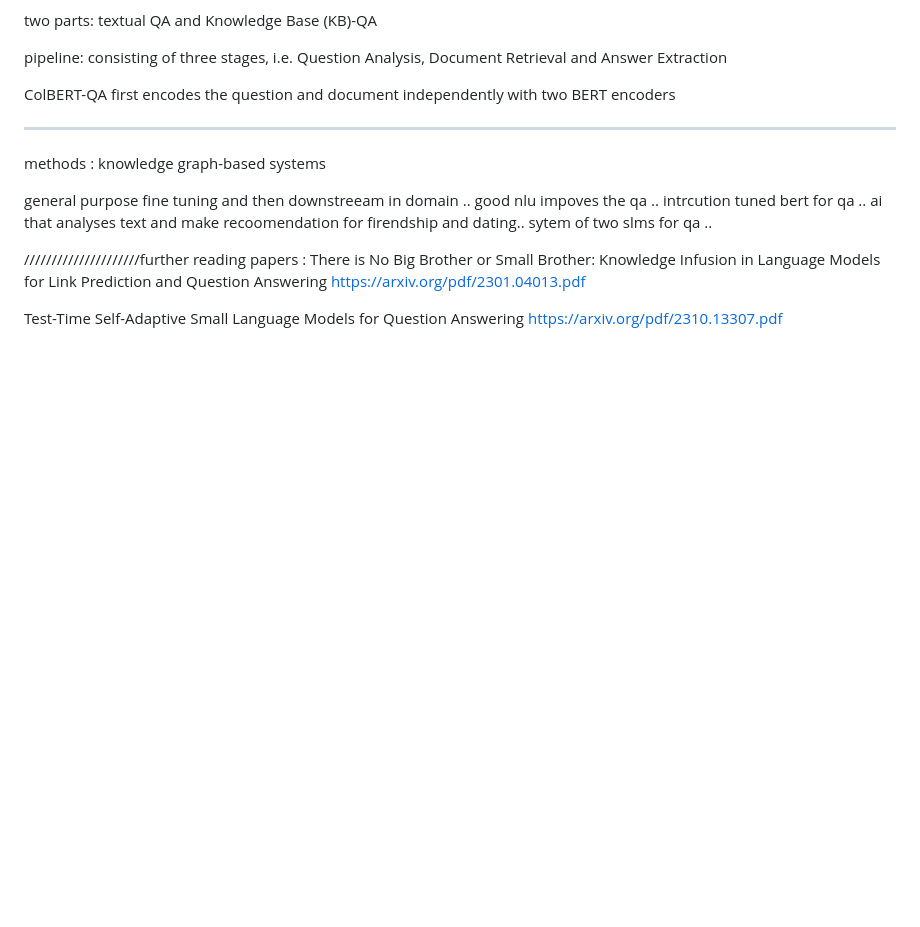
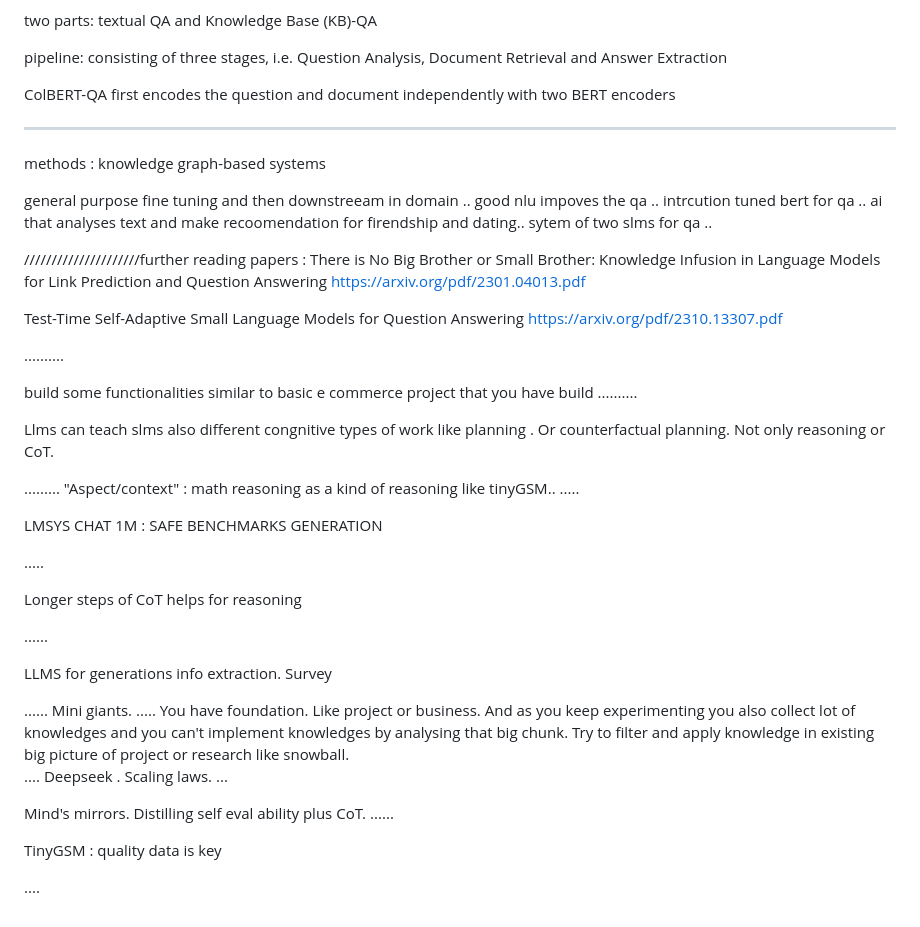
Before and after one commit to sashaTen/studyapp, a Markdown page: README.md, the part around the change. Drawn GitHub-style; blank space fills up the shorter version.

```diff
--- a/README.md
+++ b/README.md
@@ -481,3 +481,42 @@ https://arxiv.org/pdf/2301.04013.pdf
 
 Test-Time Self-Adaptive Small Language Models for Question Answering
 https://arxiv.org/pdf/2310.13307.pdf
+
+
+..........
+
+build some functionalities similar to basic e commerce project that you have build
+..........
+
+
+Llms  can teach slms also different  congnitive types of work like planning . Or counterfactual planning.  Not only reasoning  or CoT.
+
+.........
+"Aspect/context" : math reasoning as a kind of reasoning like tinyGSM..
+.....
+
+LMSYS CHAT 1M :
+SAFE BENCHMARKS GENERATION
+
+.....
+
+Longer steps of CoT helps for reasoning
+
+......
+
+LLMS  for generations info extraction.  Survey
+
+......
+Mini giants.
+.....
+You have foundation.  Like project or business.  And as you keep experimenting  you also collect lot of knowledges and  you can't implement  knowledges by analysing that big chunk. Try to filter and apply knowledge in existing big picture of project  or research  like snowball.
+....
+Deepseek . Scaling laws.
+...
+
+Mind's mirrors.  Distilling self eval ability plus  CoT.
+......
+
+TinyGSM : quality data is key
+
+....
```
